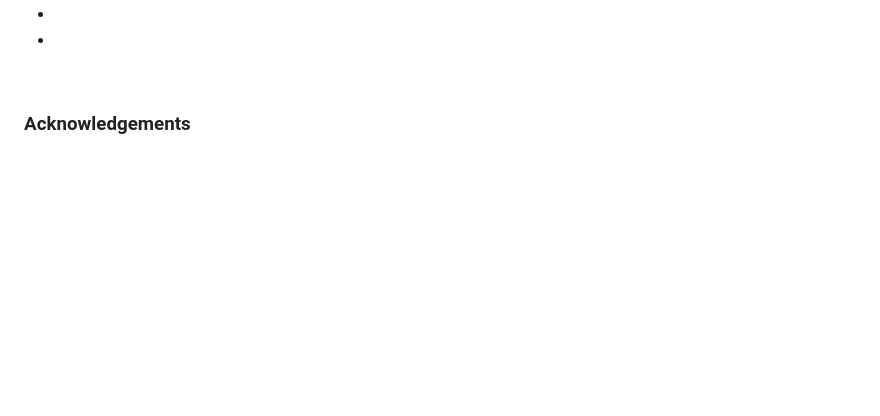
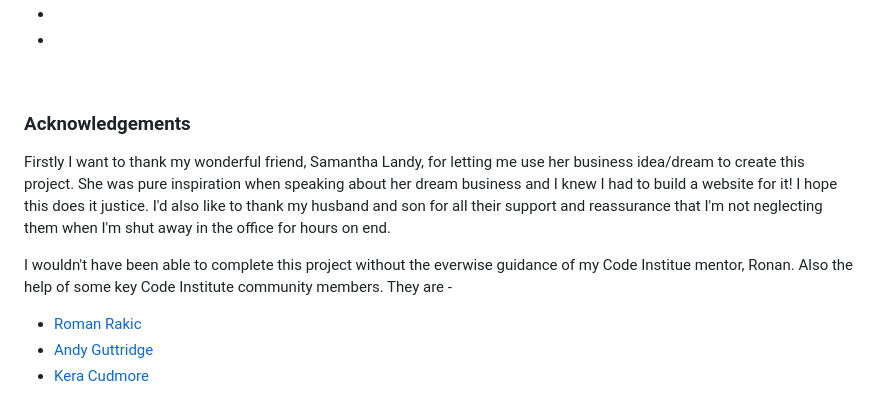
Before and after one commit to llewellynksj/little-white-dress, a Markdown page: README.md, the part around the change. GitHub-like rendering; folded sections open; blank space fills up the shorter version.

Commit message:
Add acknowledgements to README

```diff
--- a/README.md
+++ b/README.md
@@ -761,3 +761,10 @@ CSS
 <br>
 
 ### **Acknowledgements**
+Firstly I want to thank my wonderful friend, Samantha Landy, for letting me use her business idea/dream to create this project. She was pure inspiration when speaking about her dream business and I knew I had to build a website for it! I hope this does it justice.
+I'd also like to thank my husband and son for all their support and reassurance that I'm not neglecting them when I'm shut away in the office for hours on end.
+
+I wouldn't have been able to complete this project without the everwise guidance of my Code Institue mentor, Ronan. Also the help of some key Code Institute community members. They are -
+ - [Roman Rakic](https://github.com/rockroman)
+ - [Andy Guttridge](https://github.com/andy-guttridge)
+ - [Kera Cudmore](https://github.com/kera-cudmore)
```
